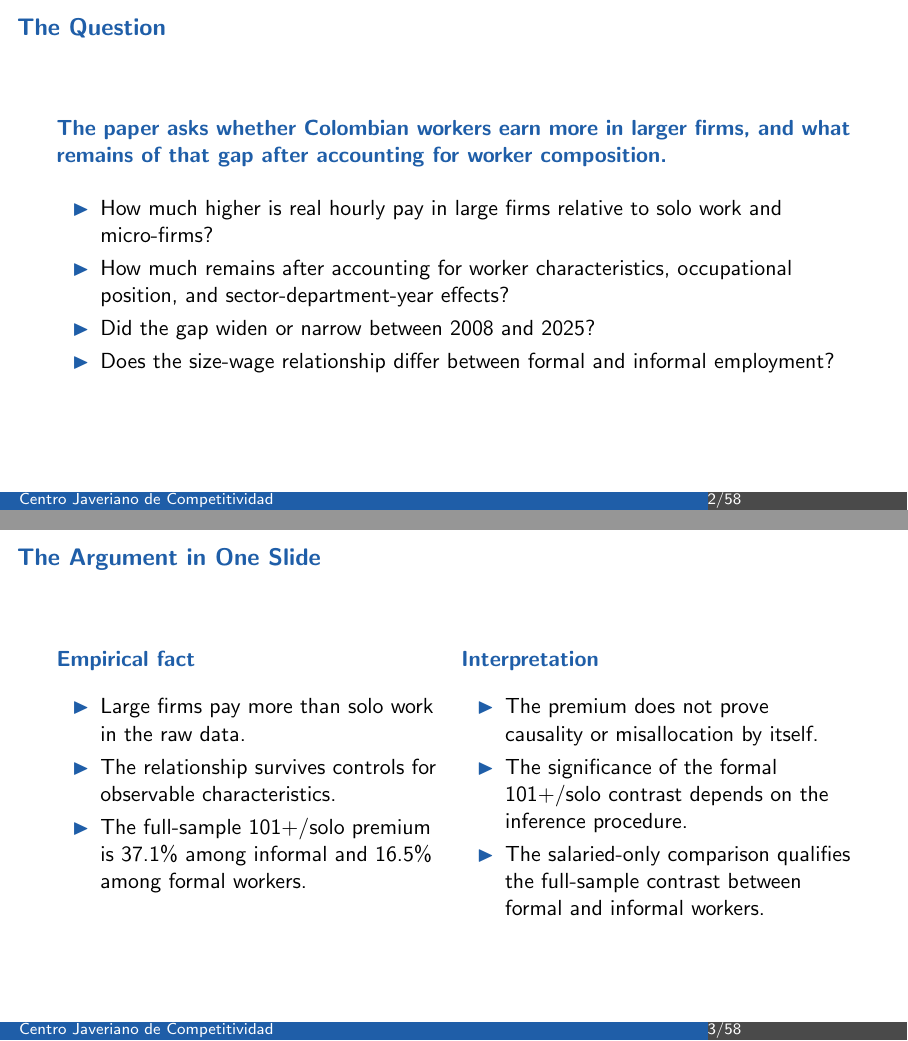
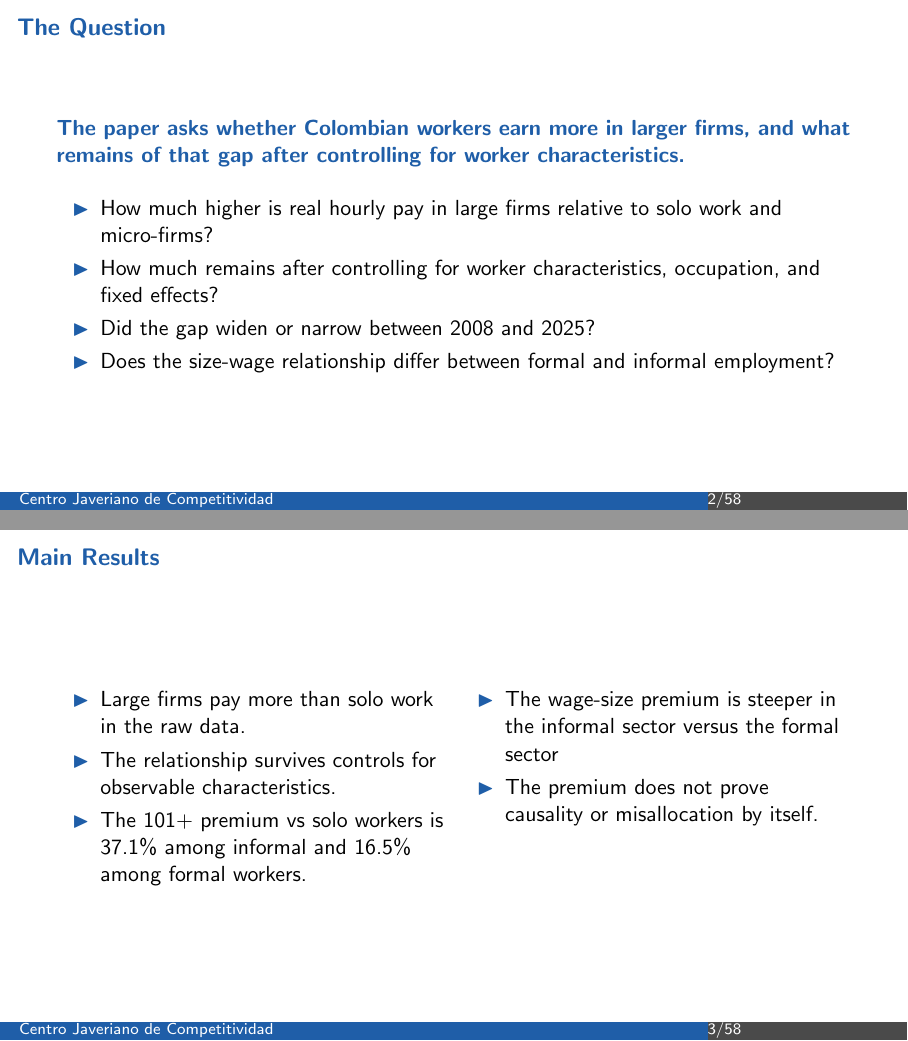
Before and after one commit to oliverpardo1979/Again-Firm-Size-Paper, LaTeX slides (presentacion_javeriana.tex): pages 2 and 3 of 119, joined at a grey line. Compiled offline with pdfLaTeX.

Commit message:
slide changes

```diff
--- a/presentacion_javeriana.tex
+++ b/presentacion_javeriana.tex
@@ -90,35 +90,36 @@
 \end{frame}
 
 \begin{frame}{The Question}
-  \idea{The paper asks whether Colombian workers earn more in larger firms, and what remains of that gap after accounting for worker composition.}
+  \idea{The paper asks whether Colombian workers earn more in larger firms, and what remains of that gap after controlling for worker characteristics.}
 
   \vspace{0.35cm}
   \begin{itemize}
     \item How much higher is real hourly pay in large firms relative to solo work and micro-firms?
-    \item How much remains after accounting for worker characteristics, occupational position, and sector-department-year effects?
+    \item How much remains after controlling for worker characteristics, occupation, and fixed effects?
     \item Did the gap widen or narrow between 2008 and 2025?
     \item Does the size-wage relationship differ between formal and informal employment?
   \end{itemize}
 \end{frame}
 
-\begin{frame}{The Argument in One Slide}
+\begin{frame}{Main Results}
   \begin{columns}[T,totalwidth=\textwidth]
     \begin{column}{0.49\textwidth}
-      \idea{Empirical fact}
+      %\idea{Empirical fact}
       \vspace{0.25cm}
       \begin{itemize}
         \item Large firms pay more than solo work in the raw data.
         \item The relationship survives controls for observable characteristics.
-        \item The full-sample 101+/solo premium is 37.1\% among informal and 16.5\% among formal workers.
+        \item The 101+ premium vs solo workers is 37.1\% among informal and 16.5\% among formal workers.
       \end{itemize}
     \end{column}
     \begin{column}{0.49\textwidth}
-      \idea{Interpretation}
+      %\idea{Caution}
       \vspace{0.25cm}
       \begin{itemize}
+        \item The wage-size premium is steeper in the informal sector versus the formal sector
         \item The premium does not prove causality or misallocation by itself.
-        \item The significance of the formal 101+/solo contrast depends on the inference procedure.
-        \item The salaried-only comparison qualifies the full-sample contrast between formal and informal workers.
+        %\item The significance of the formal 101+/solo contrast depends on the inference procedure.
+        %\item The salaried-only comparison qualifies the full-sample contrast between formal and informal workers.
       \end{itemize}
     \end{column}
   \end{columns}
```
Also changed, not shown: presentacion_javeriana.tex (2 more changed lines).
